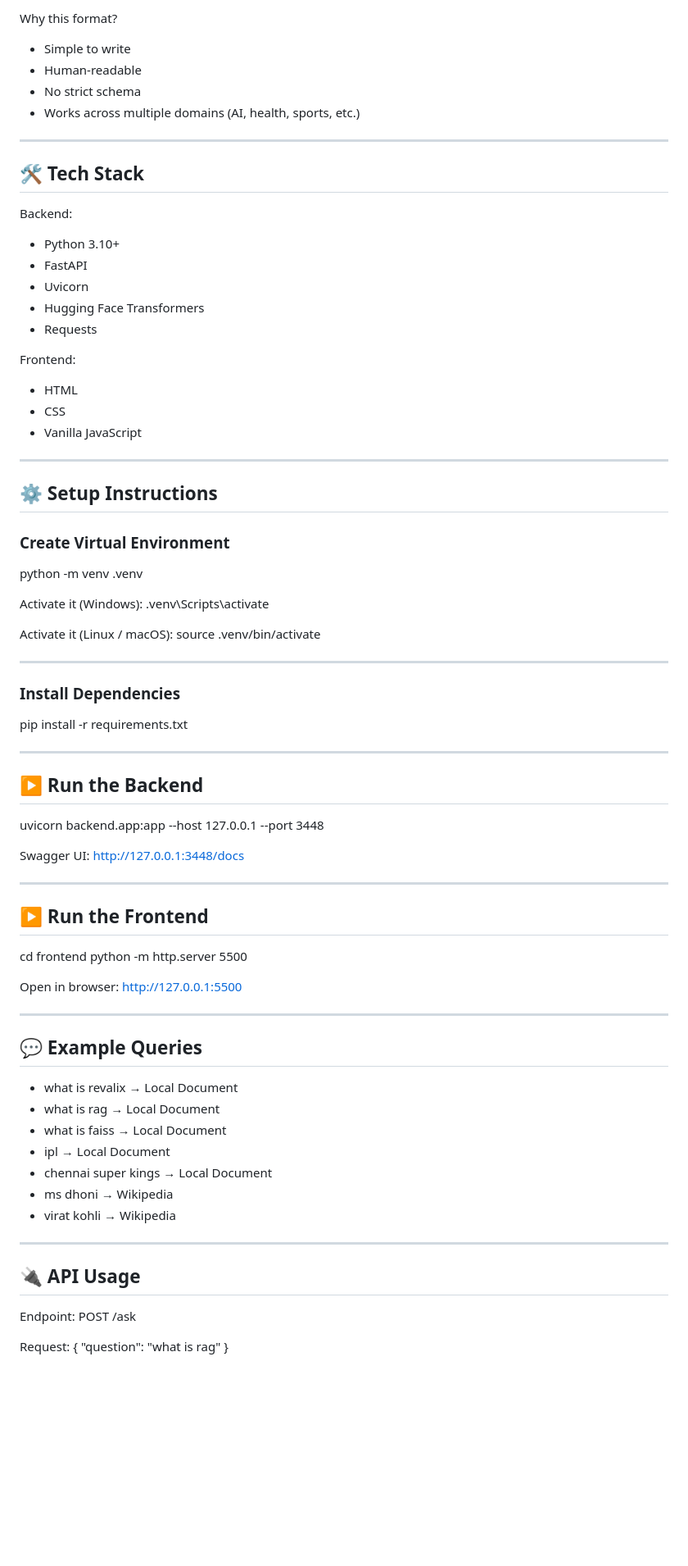
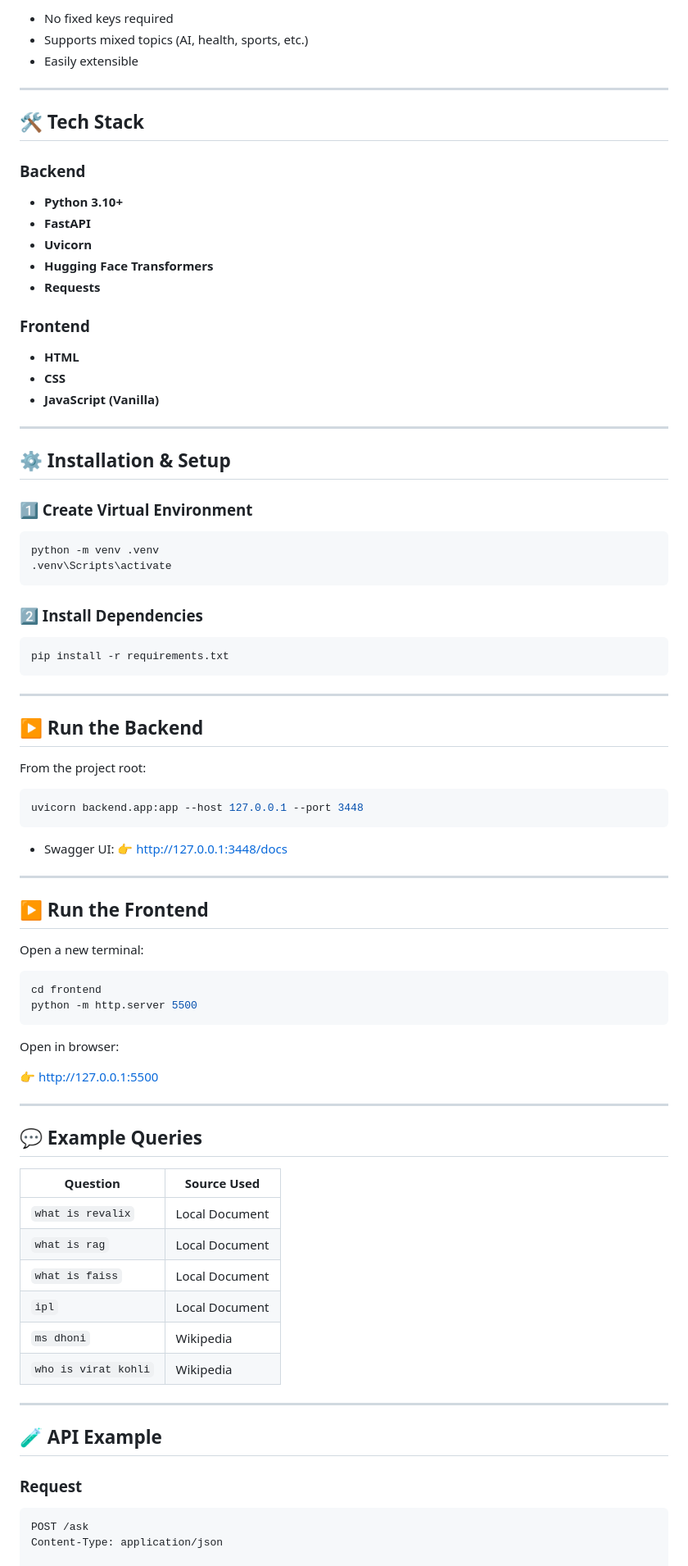
Before and after one commit to Jothees03/Mini_Rag_Chat_Bot, a Markdown page: README.md, the part around one of its changes. Shown at 82% size. Drawn GitHub-style; blank space fills up the shorter version.

````diff
--- a/README.md
+++ b/README.md
@@ -88,83 +90,94 @@ that retrieves documents before generating answers.
 
-Why this format?
-- Simple to write
-- Human-readable
-- No strict schema
-- Works across multiple domains (AI, health, sports, etc.)
+* No fixed keys required
+* Supports mixed topics (AI, health, sports, etc.)
+* Easily extensible
 
 ---
 
 ## 🛠️ Tech Stack
 
-Backend:
-- Python 3.10+
-- FastAPI
-- Uvicorn
-- Hugging Face Transformers
-- Requests
+### Backend
 
-Frontend:
-- HTML
-- CSS
-- Vanilla JavaScript
+* **Python 3.10+**
+* **FastAPI**
+* **Uvicorn**
+* **Hugging Face Transformers**
+* **Requests**
+
+### Frontend
+
+* **HTML**
+* **CSS**
+* **JavaScript (Vanilla)**
 
 ---
 
-## ⚙️ Setup Instructions
+## ⚙️ Installation & Setup
 
-### Create Virtual Environment
+### 1️⃣ Create Virtual Environment
+
+```bash
 python -m venv .venv
+.venv\Scripts\activate
+```
 
-Activate it (Windows):
-.venv\Scripts\activate
+### 2️⃣ Install Dependencies
 
-Activate it (Linux / macOS):
-source .venv/bin/activate
-
----
-
-### Install Dependencies
+```bash
 pip install -r requirements.txt
+```
 
 ---
 
 ## ▶️ Run the Backend
 
+From the project root:
+
+```bash
 uvicorn backend.app:app --host 127.0.0.1 --port 3448
+```
 
-Swagger UI:
-http://127.0.0.1:3448/docs
+* Swagger UI:
+  👉 [http://127.0.0.1:3448/docs](http://127.0.0.1:3448/docs)
 
 ---
 
 ## ▶️ Run the Frontend
 
+Open a new terminal:
+
+```bash
 cd frontend
 python -m http.server 5500
+```
 
 Open in browser:
-http://127.0.0.1:5500
+
+👉 [http://127.0.0.1:5500](http://127.0.0.1:5500)
 
 ---
 
 ## 💬 Example Queries
 
-- what is revalix        → Local Document
-- what is rag            → Local Document
-- what is faiss          → Local Document
-- ipl                    → Local Document
-- chennai super kings    → Local Document
-- ms dhoni               → Wikipedia
-- virat kohli            → Wikipedia
+| Question             | Source Used    |
+| -------------------- | -------------- |
+| `what is revalix`    | Local Document |
+| `what is rag`        | Local Document |
+| `what is faiss`      | Local Document |
+| `ipl`                | Local Document |
+| `ms dhoni`           | Wikipedia      |
+| `who is virat kohli` | Wikipedia      |
 
 ---
 
-## 🔌 API Usage
+## 🧪 API Example
 
-Endpoint:
+### Request
+
+```http
 POST /ask
+Content-Type: application/json
 
-Request:
 {
   "question": "what is rag"
 }
````
Also changed, not shown: other parts of README.md (+64 -79 lines).
